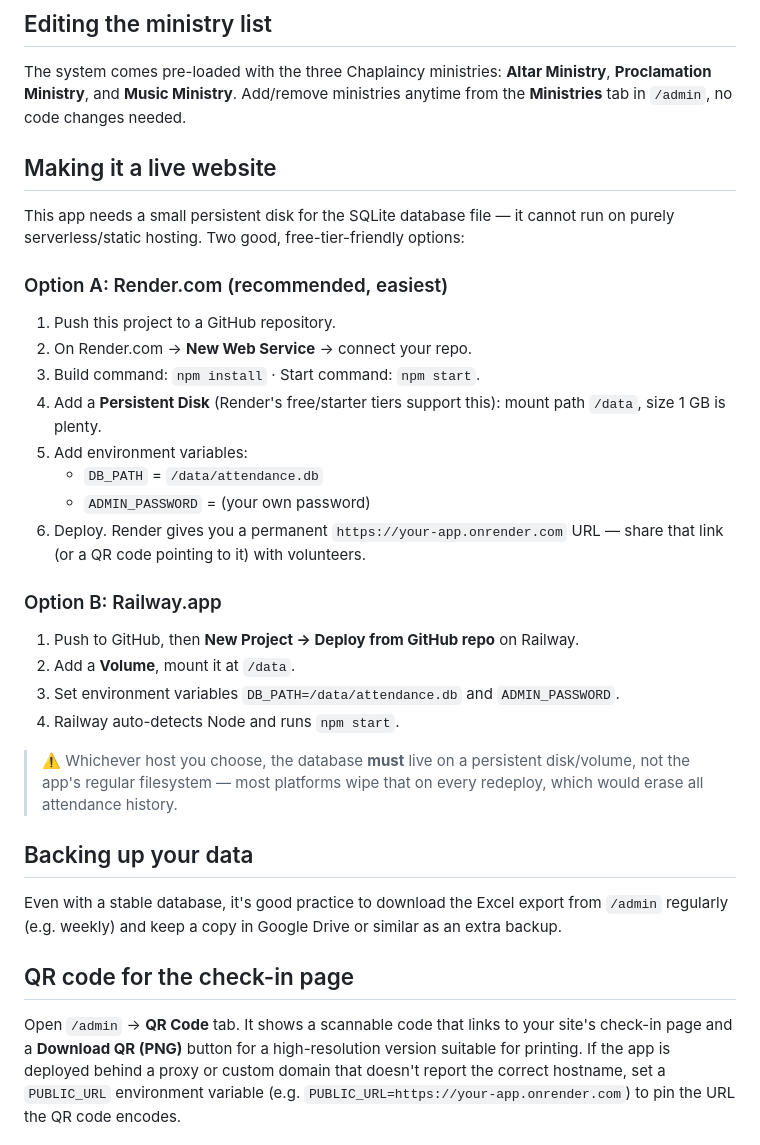
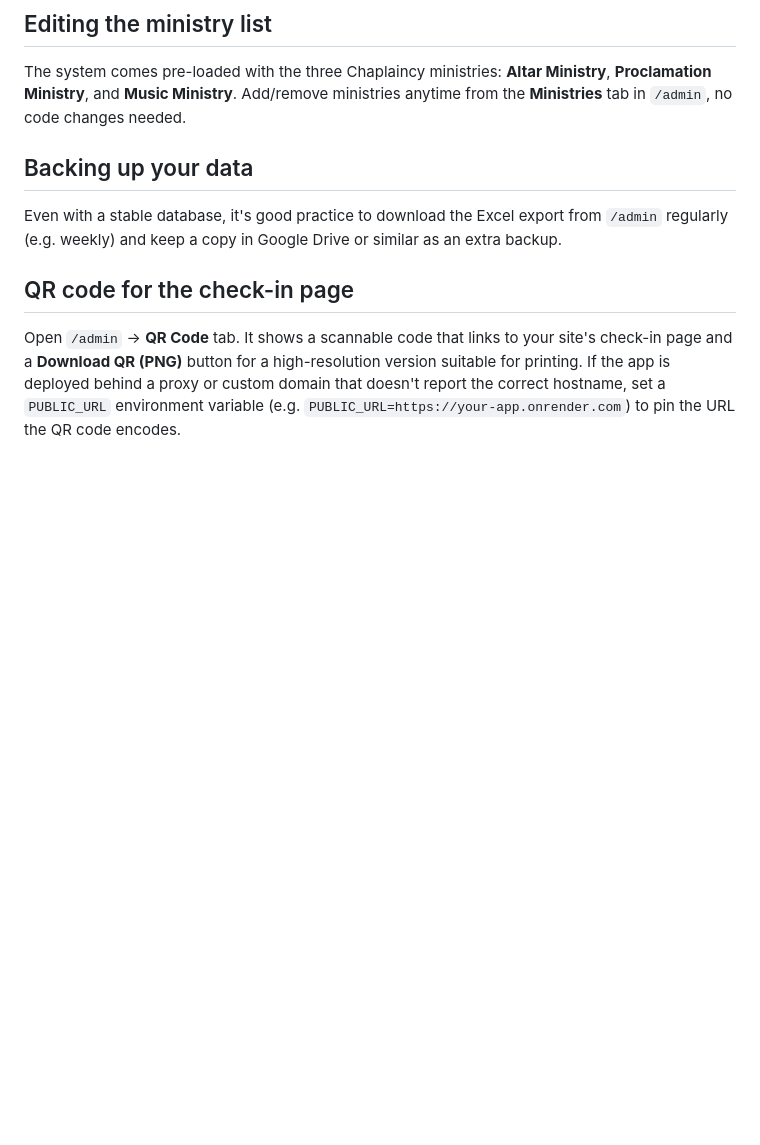
Before and after one commit to neilgojit/adnu-chaplaincy-attendance-system, a Markdown page: README.md, the part around the change. GitHub-like rendering; blank space fills up the shorter version.

```diff
--- a/README.md
+++ b/README.md
@@ -53,35 +53,6 @@ Ministry**, **Proclamation Ministry**, and **Music Ministry**. Add/remove
 ministries anytime from the **Ministries** tab in `/admin`, no code changes
 needed.
 
-## Making it a live website
-
-This app needs a small persistent disk for the SQLite database file — it
-cannot run on purely serverless/static hosting. Two good, free-tier-friendly
-options:
-
-### Option A: Render.com (recommended, easiest)
-
-1. Push this project to a GitHub repository.
-2. On Render.com → **New Web Service** → connect your repo.
-3. Build command: `npm install` · Start command: `npm start`.
-4. Add a **Persistent Disk** (Render's free/starter tiers support this):
-   mount path `/data`, size 1 GB is plenty.
-5. Add environment variables:
-   - `DB_PATH` = `/data/attendance.db`
-   - `ADMIN_PASSWORD` = (your own password)
-6. Deploy. Render gives you a permanent `https://your-app.onrender.com` URL —
-   share that link (or a QR code pointing to it) with volunteers.
-
-### Option B: Railway.app
-
-1. Push to GitHub, then **New Project → Deploy from GitHub repo** on Railway.
-2. Add a **Volume**, mount it at `/data`.
-3. Set environment variables `DB_PATH=/data/attendance.db` and `ADMIN_PASSWORD`.
-4. Railway auto-detects Node and runs `npm start`.
-
-> ⚠️ Whichever host you choose, the database **must** live on a persistent
-> disk/volume, not the app's regular filesystem — most platforms wipe that on
-> every redeploy, which would erase all attendance history.
 
 ## Backing up your data
 
```
